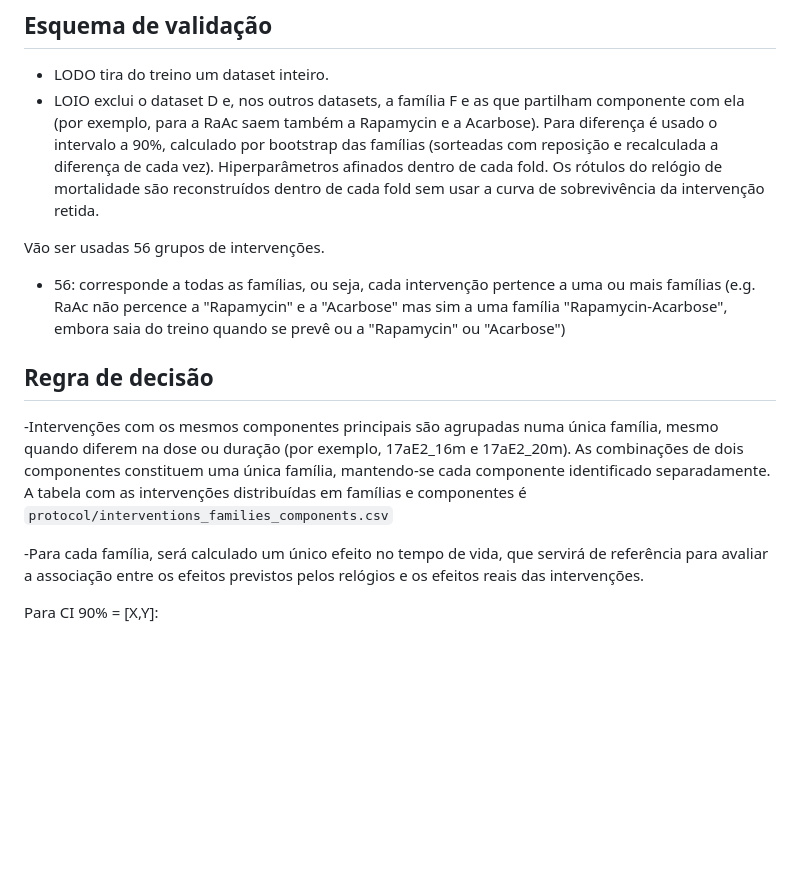
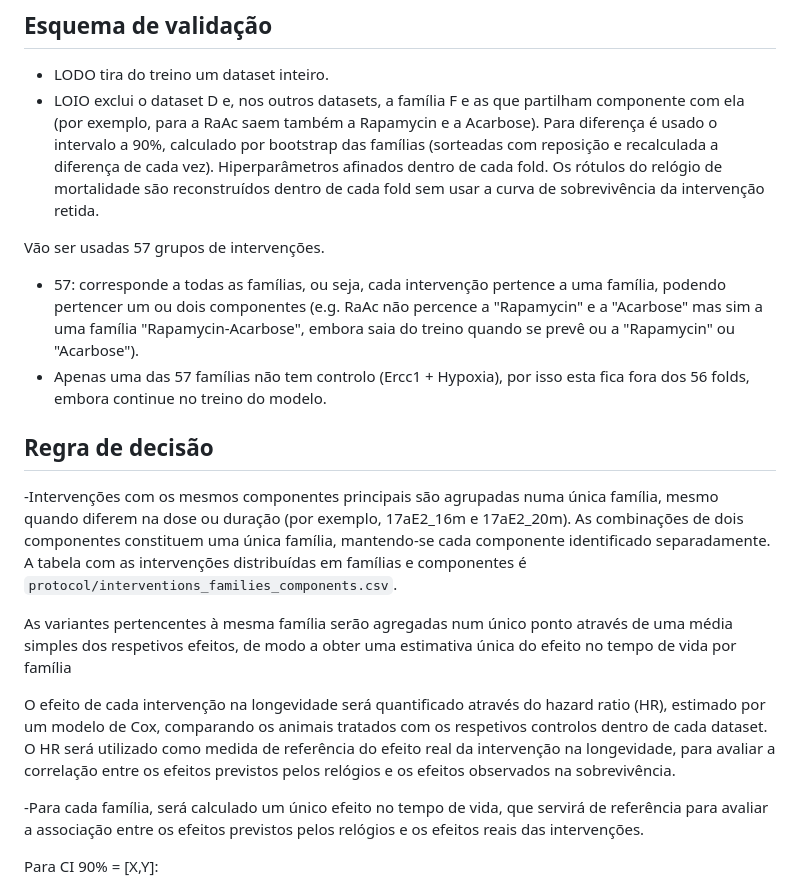
Before and after one commit to jorgeMFS/msc-joao-alves, a Markdown page: protocol/pre_registo.md, the part around the change. Rendered like a GitHub page; blank space fills up the shorter version.

Commit message:
Adição das regras de decisão que faltavam

```diff
--- a/protocol/pre_registo.md
+++ b/protocol/pre_registo.md
@@ -27,11 +27,16 @@ As there are many interventions with minor changes (e.g. rapamycin regimes or di
 - LOIO exclui o dataset D e, nos outros datasets, a família F e as que partilham componente com ela (por exemplo, para a RaAc saem também a Rapamycin e a Acarbose). Para diferença é usado o intervalo a 90%, calculado por bootstrap das famílias (sorteadas com reposição e recalculada a diferença de cada vez).
 Hiperparâmetros afinados dentro de cada fold. Os rótulos do relógio de mortalidade são reconstruídos dentro de cada fold sem usar a curva de sobrevivência da intervenção retida.
 
-Vão ser usadas 56 grupos de intervenções.
-- 56: corresponde a todas as famílias, ou seja, cada intervenção pertence a uma ou mais famílias (e.g. RaAc não percence a "Rapamycin" e a "Acarbose" mas sim a uma família "Rapamycin-Acarbose", embora saia do treino quando se prevê ou a "Rapamycin" ou "Acarbose")
+Vão ser usadas 57 grupos de intervenções.
+- 57: corresponde a todas as famílias, ou seja, cada intervenção pertence a uma família, podendo pertencer um ou dois componentes (e.g. RaAc não percence a "Rapamycin" e a "Acarbose" mas sim a uma família "Rapamycin-Acarbose", embora saia do treino quando se prevê ou a "Rapamycin" ou "Acarbose").
+- Apenas uma das 57 famílias não tem controlo (Ercc1 + Hypoxia), por isso esta fica fora dos 56 folds, embora continue no treino do modelo.
 
 ## Regra de decisão
--Intervenções com os mesmos componentes principais são agrupadas numa única família, mesmo quando diferem na dose ou duração (por exemplo, 17aE2_16m e 17aE2_20m). As combinações de dois componentes constituem uma única família, mantendo-se cada componente identificado separadamente. A tabela com as intervenções distribuídas em famílias e componentes é `protocol/interventions_families_components.csv`
+-Intervenções com os mesmos componentes principais são agrupadas numa única família, mesmo quando diferem na dose ou duração (por exemplo, 17aE2_16m e 17aE2_20m). As combinações de dois componentes constituem uma única família, mantendo-se cada componente identificado separadamente. A tabela com as intervenções distribuídas em famílias e componentes é `protocol/interventions_families_components.csv`.
+
+As variantes pertencentes à mesma família serão agregadas num único ponto através de uma média simples dos respetivos efeitos, de modo a obter uma estimativa única do efeito no tempo de vida por família
+
+O efeito de cada intervenção na longevidade será quantificado através do hazard ratio (HR), estimado por um modelo de Cox, comparando os animais tratados com os respetivos controlos dentro de cada dataset. O HR será utilizado como medida de referência do efeito real da intervenção na longevidade, para avaliar a correlação entre os efeitos previstos pelos relógios e os efeitos observados na sobrevivência.
 
 -Para cada família, será calculado um único efeito no tempo de vida, que servirá de referência para avaliar a associação entre os efeitos previstos pelos relógios e os efeitos reais das intervenções.
 
```
